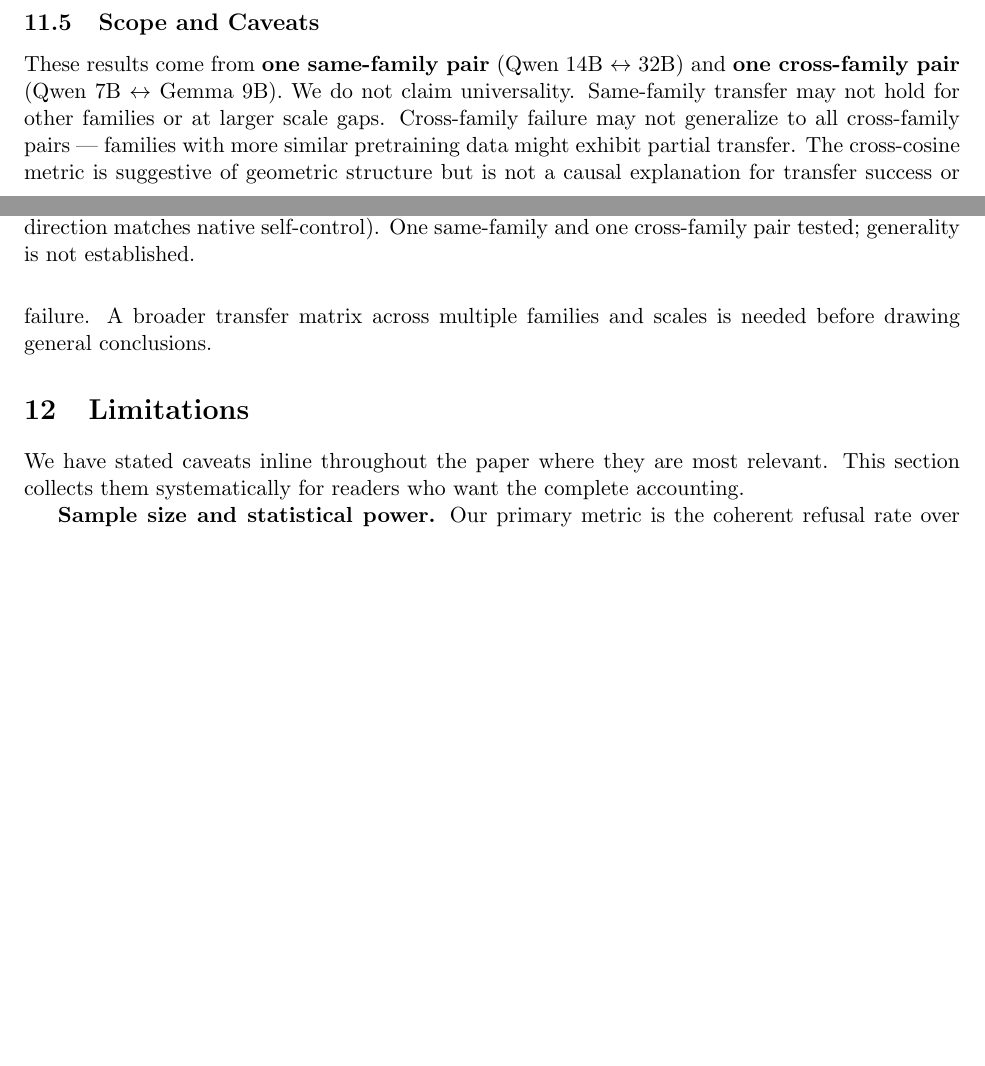
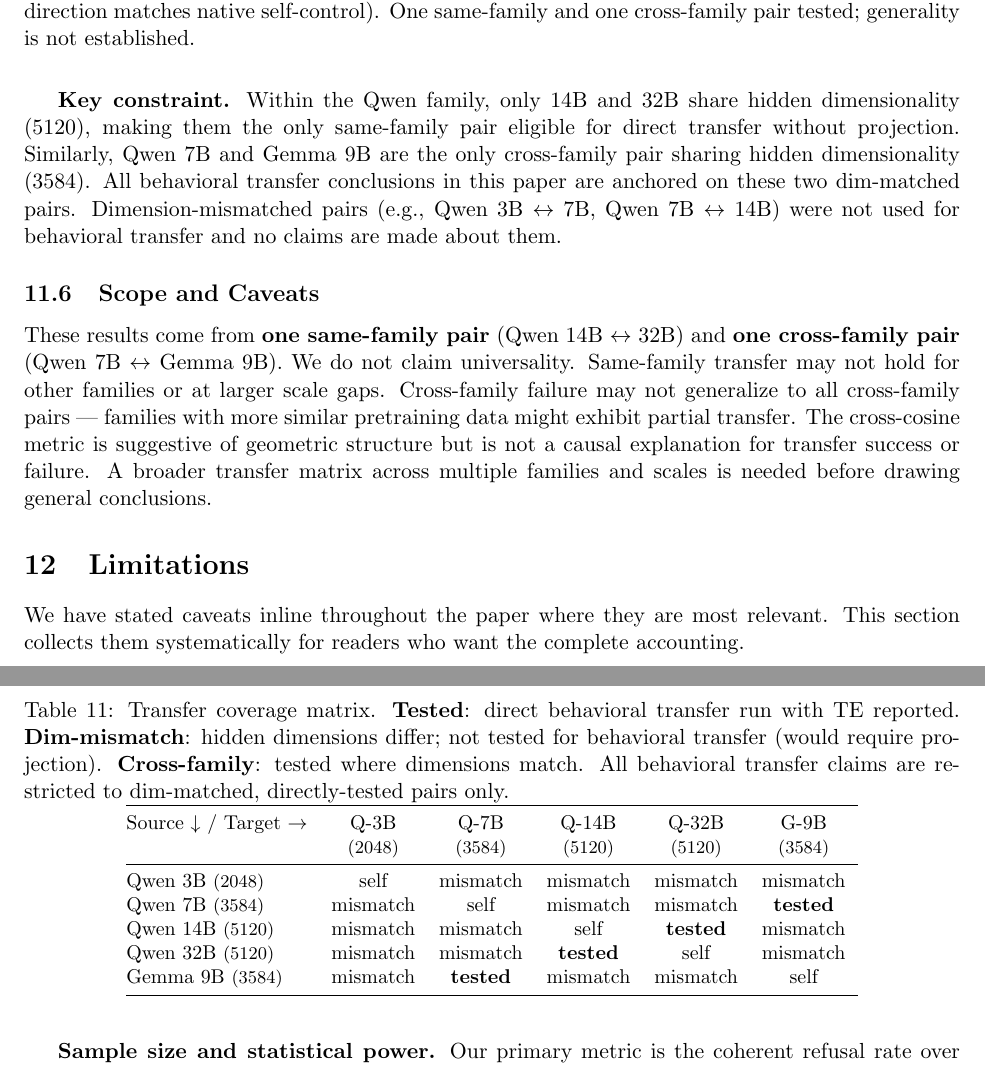
Before and after one commit to Sohailm25/activation-steering-runs, a LaTeX paper (arxiv/main.tex): two parts of pages 21 and 22 of 31 before the commit and two parts of pages 22 and 23 of 32 after it, joined at a grey line, cut so that both start at the same text, the shorter picture padded with empty space. Compiled offline with pdfLaTeX.

Commit message:
Add transfer coverage matrix table + caveats
- Table 6: 5x5 coverage matrix showing tested vs dim-mismatch pairs
- Explicit constraint: behavioral claims only for dim-matched pairs
- Hidden dims: Q3B=2048, Q7B=3584, Q14B/32B=5120, G9B=3584

```diff
--- a/arxiv/main.tex
+++ b/arxiv/main.tex
@@ -620,6 +620,31 @@
 
 The asymmetry within cross-family transfer (TE = 0.17 vs.\ 0.03) suggests that whatever residual signal transfers from Qwen to Gemma does not transfer in the reverse direction, consistent with the directions encoding family-specific rather than shared structure.
 
+\subsection{Transfer Coverage Matrix}
+
+Table~\ref{tab:coverage} shows which model pairs were tested for direct behavioral transfer and which were excluded due to hidden-dimension mismatch. Direct vector transfer (adding a source direction to the target's residual stream) requires matching hidden dimensionality; dimension-mismatched pairs would require explicit projection or mapping, introducing a confound we chose to avoid.
+
+\begin{table}[t]
+\centering
+\caption{Transfer coverage matrix. \textbf{Tested}: direct behavioral transfer run with TE reported. \textbf{Dim-mismatch}: hidden dimensions differ; not tested for behavioral transfer (would require projection). \textbf{Cross-family}: tested where dimensions match. All behavioral transfer claims are restricted to dim-matched, directly-tested pairs only.}
+\label{tab:coverage}
+\small
+\begin{tabular}{@{}lcccccc@{}}
+\toprule
+Source $\downarrow$ / Target $\rightarrow$ & Q-3B & Q-7B & Q-14B & Q-32B & G-9B \\
+ & \footnotesize{(2048)} & \footnotesize{(3584)} & \footnotesize{(5120)} & \footnotesize{(5120)} & \footnotesize{(3584)} \\
+\midrule
+Qwen 3B \footnotesize{(2048)} & self & mismatch & mismatch & mismatch & mismatch \\
+Qwen 7B \footnotesize{(3584)} & mismatch & self & mismatch & mismatch & \textbf{tested} \\
+Qwen 14B \footnotesize{(5120)} & mismatch & mismatch & self & \textbf{tested} & mismatch \\
+Qwen 32B \footnotesize{(5120)} & mismatch & mismatch & \textbf{tested} & self & mismatch \\
+Gemma 9B \footnotesize{(3584)} & mismatch & \textbf{tested} & mismatch & mismatch & self \\
+\bottomrule
+\end{tabular}
+\end{table}
+
+\textbf{Key constraint.} Within the Qwen family, only 14B and 32B share hidden dimensionality (5120), making them the only same-family pair eligible for direct transfer without projection. Similarly, Qwen 7B and Gemma 9B are the only cross-family pair sharing hidden dimensionality (3584). All behavioral transfer conclusions in this paper are anchored on these two dim-matched pairs. Dimension-mismatched pairs (e.g., Qwen 3B $\leftrightarrow$ 7B, Qwen 7B $\leftrightarrow$ 14B) were not used for behavioral transfer and no claims are made about them.
+
 \subsection{Scope and Caveats}
 
 These results come from \textbf{one same-family pair} (Qwen 14B $\leftrightarrow$ 32B) and \textbf{one cross-family pair} (Qwen 7B $\leftrightarrow$ Gemma 9B). We do not claim universality. Same-family transfer may not hold for other families or at larger scale gaps. Cross-family failure may not generalize to all cross-family pairs --- families with more similar pretraining data might exhibit partial transfer. The cross-cosine metric is suggestive of geometric structure but is not a causal explanation for transfer success or failure. A broader transfer matrix across multiple families and scales is needed before drawing general conclusions.
```
Also changed, not shown: arxiv/main.pdf, 2 other files.
